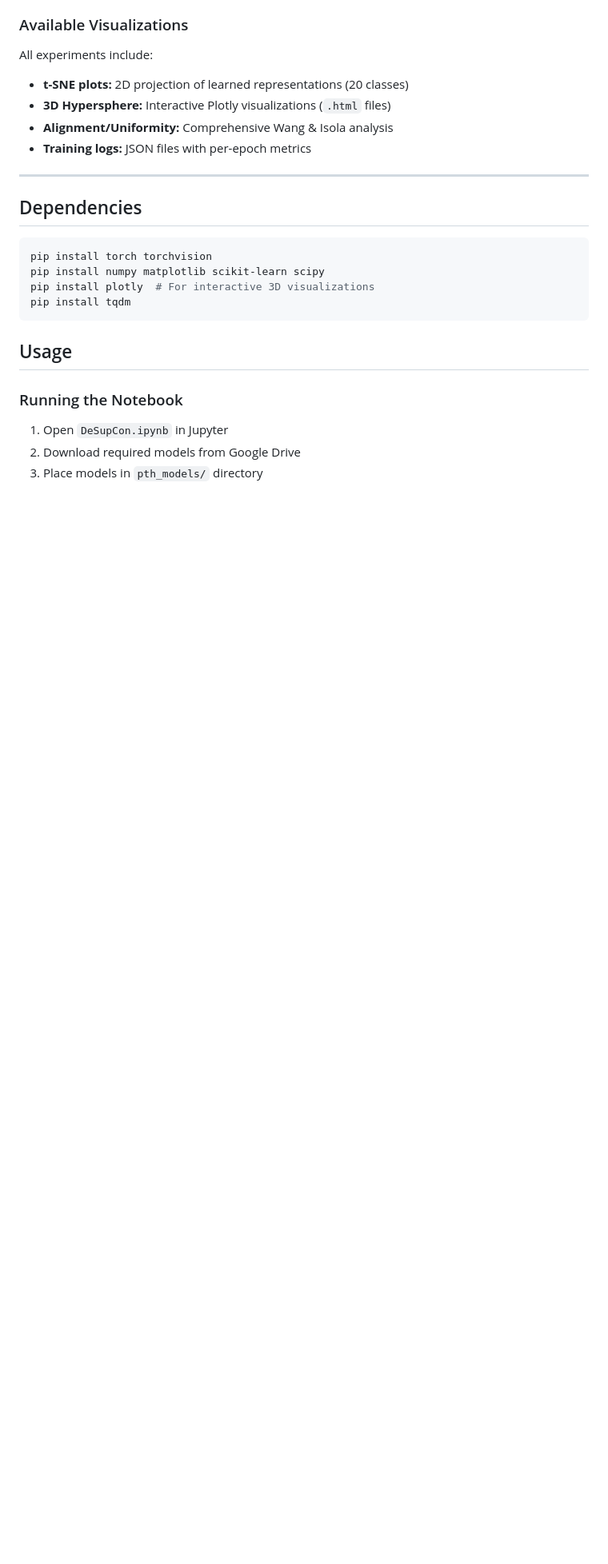
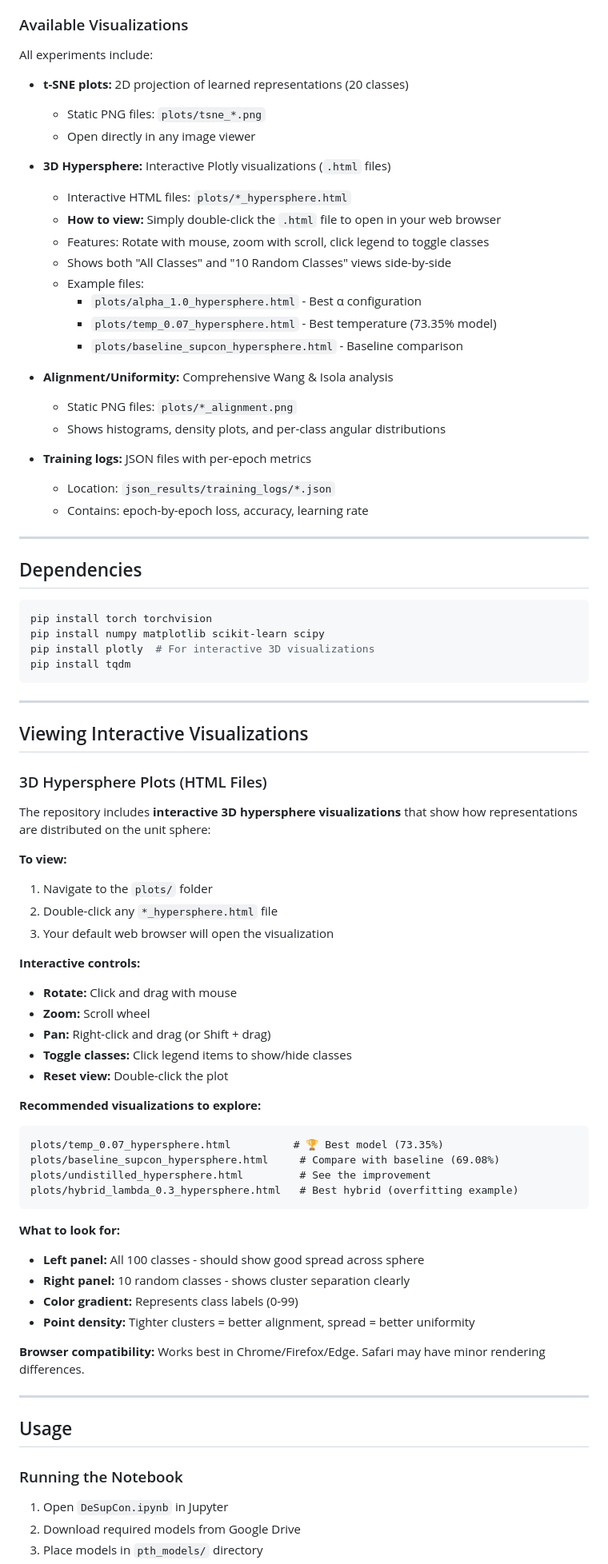
Before and after one commit to reducereX/ATML_Proj, a Markdown page: README.md, the part around the change printed below. Shown: that part at 80% size. GitHub-like rendering; blank space fills up the shorter version.

````diff
--- a/README.md
+++ b/README.md
@@ -303,9 +303,26 @@ Measures hypersphere coverage - more negative = better spread.
 
 All experiments include:
 - **t-SNE plots:** 2D projection of learned representations (20 classes)
+  - Static PNG files: `plots/tsne_*.png`
+  - Open directly in any image viewer
+
 - **3D Hypersphere:** Interactive Plotly visualizations (`.html` files)
+  - Interactive HTML files: `plots/*_hypersphere.html`
+  - **How to view:** Simply double-click the `.html` file to open in your web browser
+  - Features: Rotate with mouse, zoom with scroll, click legend to toggle classes
+  - Shows both "All Classes" and "10 Random Classes" views side-by-side
+  - Example files:
+    - `plots/alpha_1.0_hypersphere.html` - Best α configuration
+    - `plots/temp_0.07_hypersphere.html` - Best temperature (73.35% model)
+    - `plots/baseline_supcon_hypersphere.html` - Baseline comparison
+
 - **Alignment/Uniformity:** Comprehensive Wang & Isola analysis
+  - Static PNG files: `plots/*_alignment.png`
+  - Shows histograms, density plots, and per-class angular distributions
+
 - **Training logs:** JSON files with per-epoch metrics
+  - Location: `json_results/training_logs/*.json`
+  - Contains: epoch-by-epoch loss, accuracy, learning rate
 
 ---
 
@@ -317,6 +334,44 @@ pip install numpy matplotlib scikit-learn scipy
 pip install plotly  # For interactive 3D visualizations
 pip install tqdm
 ```
+
+---
+
+## Viewing Interactive Visualizations
+
+### 3D Hypersphere Plots (HTML Files)
+
+The repository includes **interactive 3D hypersphere visualizations** that show how representations are distributed on the unit sphere:
+
+**To view:**
+1. Navigate to the `plots/` folder
+2. Double-click any `*_hypersphere.html` file
+3. Your default web browser will open the visualization
+
+**Interactive controls:**
+- **Rotate:** Click and drag with mouse
+- **Zoom:** Scroll wheel
+- **Pan:** Right-click and drag (or Shift + drag)
+- **Toggle classes:** Click legend items to show/hide classes
+- **Reset view:** Double-click the plot
+
+**Recommended visualizations to explore:**
+```
+plots/temp_0.07_hypersphere.html          # 🏆 Best model (73.35%)
+plots/baseline_supcon_hypersphere.html     # Compare with baseline (69.08%)
+plots/undistilled_hypersphere.html         # See the improvement
+plots/hybrid_lambda_0.3_hypersphere.html   # Best hybrid (overfitting example)
+```
+
+**What to look for:**
+- **Left panel:** All 100 classes - should show good spread across sphere
+- **Right panel:** 10 random classes - shows cluster separation clearly
+- **Color gradient:** Represents class labels (0-99)
+- **Point density:** Tighter clusters = better alignment, spread = better uniformity
+
+**Browser compatibility:** Works best in Chrome/Firefox/Edge. Safari may have minor rendering differences.
+
+---
 
 ## Usage
 
````
Also changed, not shown: other parts of README.md (+3 -3 lines).
